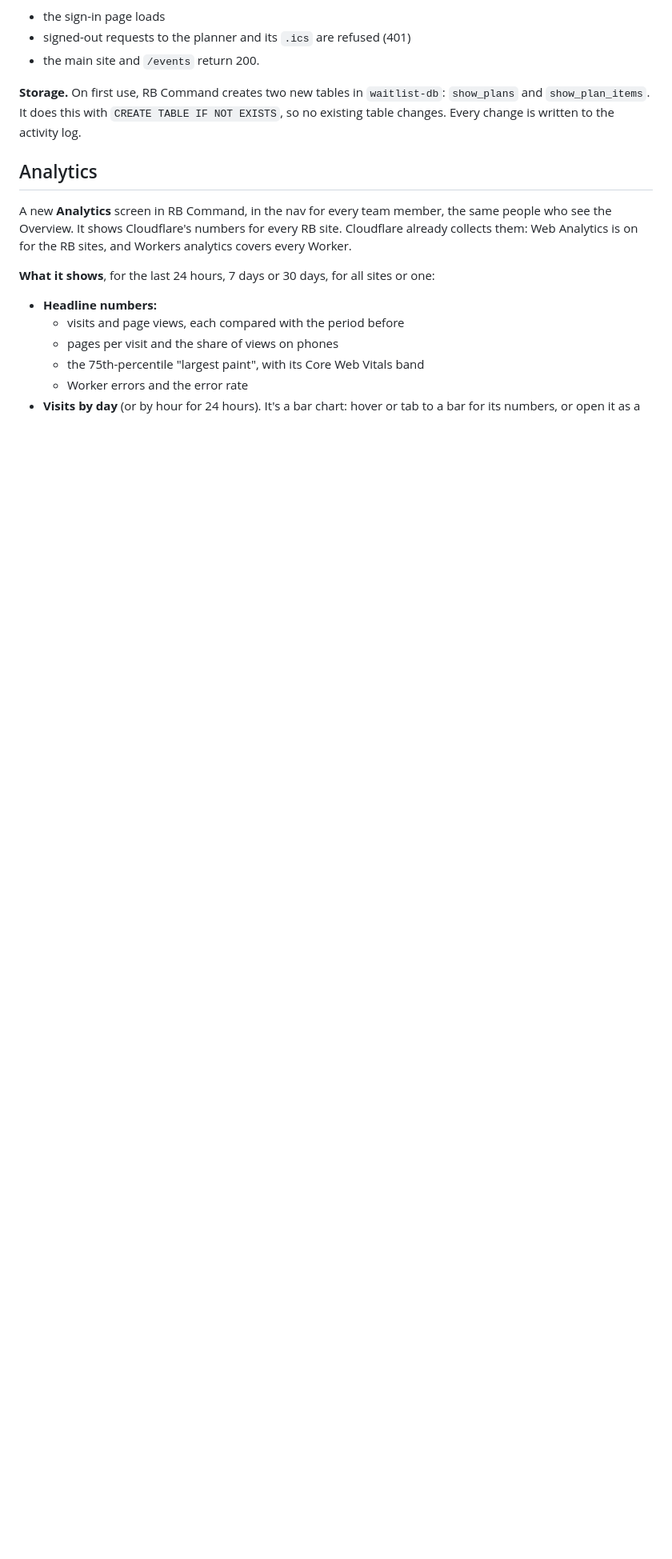
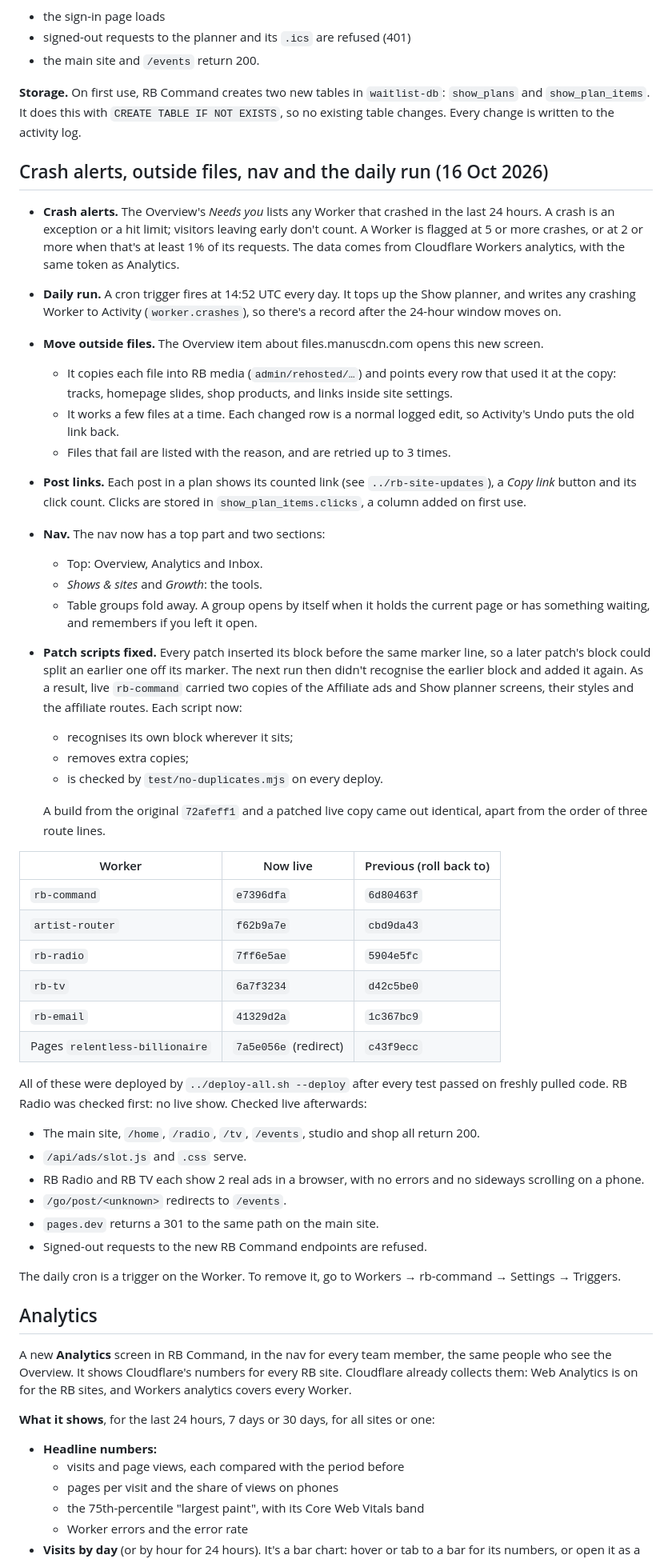
Before and after one commit to tge40000-dot/fresh-start, a Markdown page: rb-command-updates/README.md, the part around the change. Shown at 80% size. GitHub-like rendering; blank space fills up the shorter version.

Commit message:
Record the 16 Oct deploy: versions, rollback points, what was checked
Co-Authored-By: Claude Opus 5.5 <noreply@anthropic.com>
Claude-Session: https://claude.ai/code/session_01LRC9KBjyqtyu8ezSmYc9bY

```diff
--- a/rb-command-updates/README.md
+++ b/rb-command-updates/README.md
@@ -105,6 +105,45 @@ The planner keeps **three suggestions waiting** on its own. It checks when anyon
 
 **Storage.** On first use, RB Command creates two new tables in `waitlist-db`: `show_plans` and `show_plan_items`. It does this with `CREATE TABLE IF NOT EXISTS`, so no existing table changes. Every change is written to the activity log.
 
+## Crash alerts, outside files, nav and the daily run (16 Oct 2026)
+
+- **Crash alerts.** The Overview's *Needs you* lists any Worker that crashed in the last 24 hours. A crash is an exception or a hit limit; visitors leaving early don't count. A Worker is flagged at 5 or more crashes, or at 2 or more when that's at least 1% of its requests. The data comes from Cloudflare Workers analytics, with the same token as Analytics.
+- **Daily run.** A cron trigger fires at 14:52 UTC every day. It tops up the Show planner, and writes any crashing Worker to Activity (`worker.crashes`), so there's a record after the 24-hour window moves on.
+- **Move outside files.** The Overview item about files.manuscdn.com opens this new screen.
+  - It copies each file into RB media (`admin/rehosted/…`) and points every row that used it at the copy: tracks, homepage slides, shop products, and links inside site settings.
+  - It works a few files at a time. Each changed row is a normal logged edit, so Activity's Undo puts the old link back.
+  - Files that fail are listed with the reason, and are retried up to 3 times.
+- **Post links.** Each post in a plan shows its counted link (see `../rb-site-updates`), a *Copy link* button and its click count. Clicks are stored in `show_plan_items.clicks`, a column added on first use.
+- **Nav.** The nav now has a top part and two sections:
+  - Top: Overview, Analytics and Inbox.
+  - *Shows & sites* and *Growth*: the tools.
+  - Table groups fold away. A group opens by itself when it holds the current page or has something waiting, and remembers if you left it open.
+- **Patch scripts fixed.** Every patch inserted its block before the same marker line, so a later patch's block could split an earlier one off its marker. The next run then didn't recognise the earlier block and added it again. As a result, live `rb-command` carried two copies of the Affiliate ads and Show planner screens, their styles and the affiliate routes. Each script now:
+  - recognises its own block wherever it sits;
+  - removes extra copies;
+  - is checked by `test/no-duplicates.mjs` on every deploy.
+
+  A build from the original `72afeff1` and a patched live copy came out identical, apart from the order of three route lines.
+
+| Worker | Now live | Previous (roll back to) |
+| --- | --- | --- |
+| `rb-command` | `e7396dfa` | `6d80463f` |
+| `artist-router` | `f62b9a7e` | `cbd9da43` |
+| `rb-radio` | `7ff6e5ae` | `5904e5fc` |
+| `rb-tv` | `6a7f3234` | `d42c5be0` |
+| `rb-email` | `41329d2a` | `1c367bc9` |
+| Pages `relentless-billionaire` | `7a5e056e` (redirect) | `c43f9ecc` |
+
+All of these were deployed by `../deploy-all.sh --deploy` after every test passed on freshly pulled code. RB Radio was checked first: no live show. Checked live afterwards:
+- The main site, `/home`, `/radio`, `/tv`, `/events`, studio and shop all return 200.
+- `/api/ads/slot.js` and `.css` serve.
+- RB Radio and RB TV each show 2 real ads in a browser, with no errors and no sideways scrolling on a phone.
+- `/go/post/<unknown>` redirects to `/events`.
+- `pages.dev` returns a 301 to the same path on the main site.
+- Signed-out requests to the new RB Command endpoints are refused.
+
+The daily cron is a trigger on the Worker. To remove it, go to Workers → rb-command → Settings → Triggers.
+
 ## Analytics
 
 A new **Analytics** screen in RB Command, in the nav for every team member, the same people who see the Overview. It shows Cloudflare's numbers for every RB site. Cloudflare already collects them: Web Analytics is on for the RB sites, and Workers analytics covers every Worker.
```
Also changed, not shown: rb-email/README.md (added, +15 -0 lines), rb-site-updates/README.md (added, +29 -0 lines).
